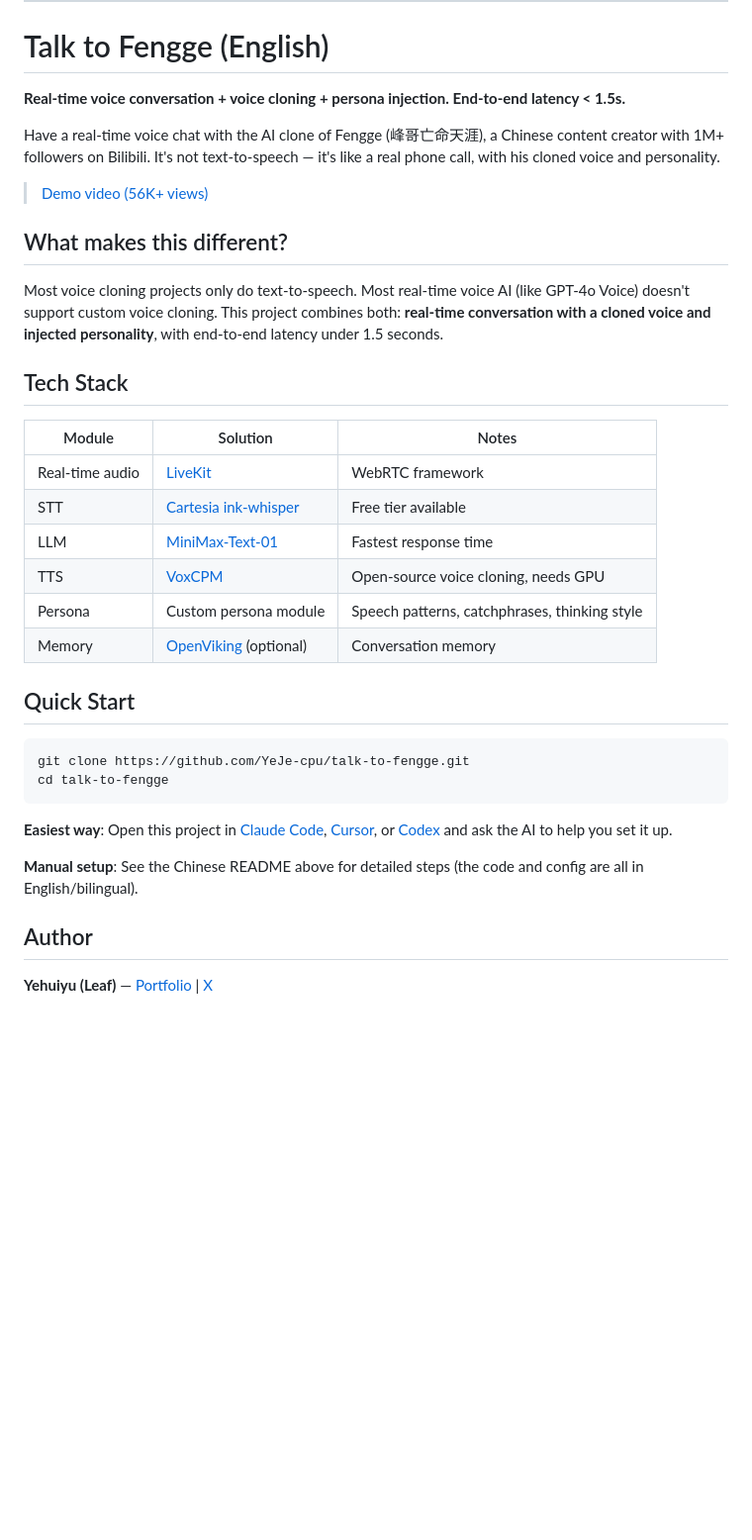
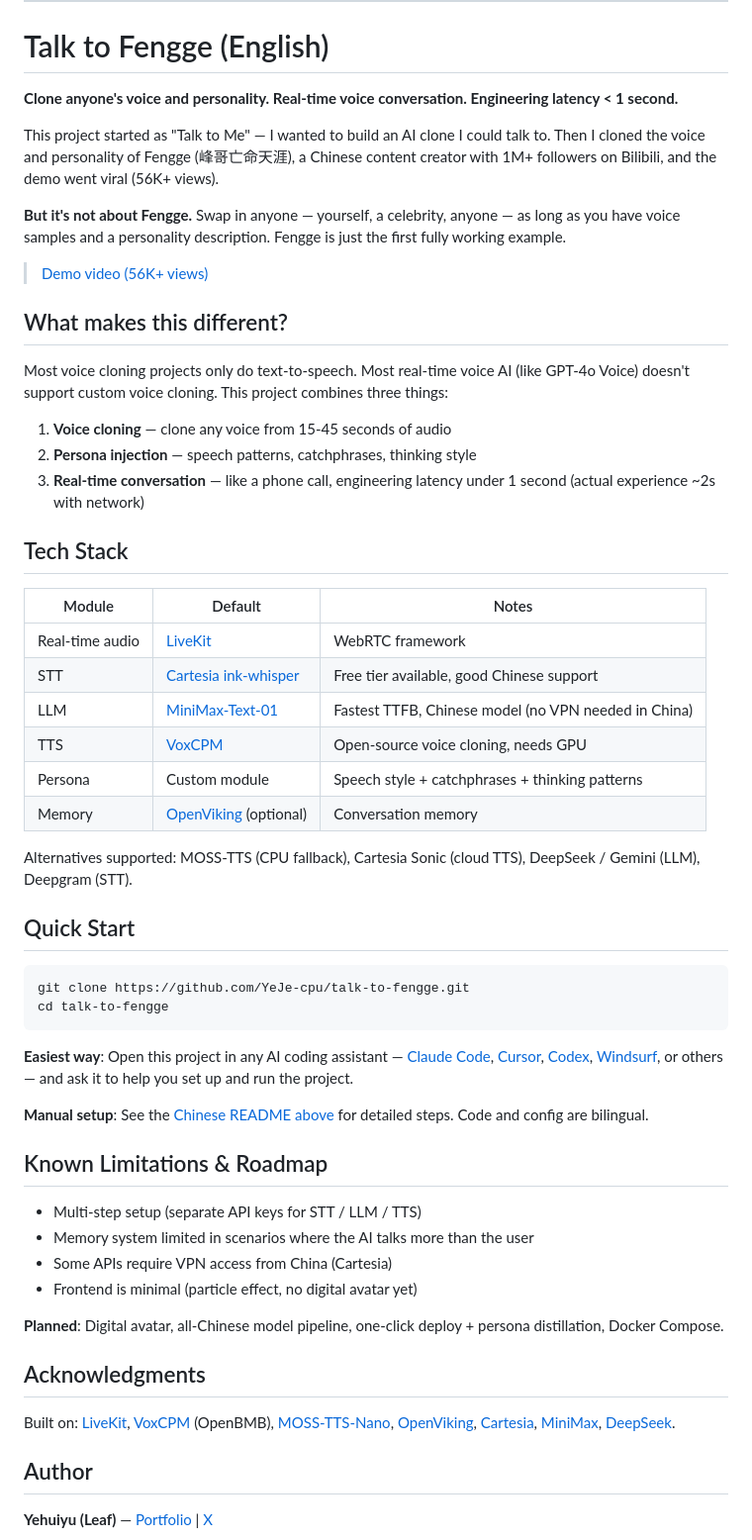
Before and after one commit to Neil9777/talk-to-fengge, a Markdown page: README.md, the part around one of its changes. Shown at 99% size. Rendered like a GitHub page; blank space fills up the shorter version.

````diff
--- a/README.md
+++ b/README.md
@@ -235,25 +259,33 @@ MIT
 # Talk to Fengge (English)
 
-**Real-time voice conversation + voice cloning + persona injection. End-to-end latency < 1.5s.**
+**Clone anyone's voice and personality. Real-time voice conversation. Engineering latency < 1 second.**
 
-Have a real-time voice chat with the AI clone of Fengge (峰哥亡命天涯), a Chinese content creator with 1M+ followers on Bilibili. It's not text-to-speech — it's like a real phone call, with his cloned voice and personality.
+This project started as "Talk to Me" — I wanted to build an AI clone I could talk to. Then I cloned the voice and personality of Fengge (峰哥亡命天涯), a Chinese content creator with 1M+ followers on Bilibili, and the demo went viral (56K+ views).
+
+**But it's not about Fengge.** Swap in anyone — yourself, a celebrity, anyone — as long as you have voice samples and a personality description. Fengge is just the first fully working example.
 
 > [Demo video (56K+ views)](https://x.com/leaf_sanren/status/2069342335268507976)
 
 ## What makes this different?
 
-Most voice cloning projects only do text-to-speech. Most real-time voice AI (like GPT-4o Voice) doesn't support custom voice cloning. This project combines both: **real-time conversation with a cloned voice and injected personality**, with end-to-end latency under 1.5 seconds.
+Most voice cloning projects only do text-to-speech. Most real-time voice AI (like GPT-4o Voice) doesn't support custom voice cloning. This project combines three things:
+
+1. **Voice cloning** — clone any voice from 15-45 seconds of audio
+2. **Persona injection** — speech patterns, catchphrases, thinking style
+3. **Real-time conversation** — like a phone call, engineering latency under 1 second (actual experience ~2s with network)
 
 ## Tech Stack
 
-| Module | Solution | Notes |
-|--------|----------|-------|
+| Module | Default | Notes |
+|--------|---------|-------|
 | Real-time audio | [LiveKit](https://livekit.io/) | WebRTC framework |
-| STT | [Cartesia ink-whisper](https://www.cartesia.ai/ink/) | Free tier available |
-| LLM | [MiniMax-Text-01](https://www.minimaxi.com/) | Fastest response time |
+| STT | [Cartesia ink-whisper](https://www.cartesia.ai/ink/) | Free tier available, good Chinese support |
+| LLM | [MiniMax-Text-01](https://www.minimaxi.com/) | Fastest TTFB, Chinese model (no VPN needed in China) |
 | TTS | [VoxCPM](https://github.com/openbmb/VoxCPM) | Open-source voice cloning, needs GPU |
-| Persona | Custom persona module | Speech patterns, catchphrases, thinking style |
+| Persona | Custom module | Speech style + catchphrases + thinking patterns |
 | Memory | [OpenViking](https://github.com/nicepkg/openviking) (optional) | Conversation memory |
+
+Alternatives supported: MOSS-TTS (CPU fallback), Cartesia Sonic (cloud TTS), DeepSeek / Gemini (LLM), Deepgram (STT).
 
 ## Quick Start
 
@@ -262,9 +294,22 @@ git clone https://github.com/YeJe-cpu/talk-to-fengge.git
 cd talk-to-fengge
 ```
 
-**Easiest way**: Open this project in [Claude Code](https://claude.ai/code), [Cursor](https://cursor.com/), or [Codex](https://openai.com/codex) and ask the AI to help you set it up.
+**Easiest way**: Open this project in any AI coding assistant — [Claude Code](https://claude.ai/code), [Cursor](https://cursor.com/), [Codex](https://openai.com/codex), [Windsurf](https://codeium.com/windsurf), or others — and ask it to help you set up and run the project.
 
-**Manual setup**: See the Chinese README above for detailed steps (the code and config are all in English/bilingual).
+**Manual setup**: See the [Chinese README above](#talk-to-峰哥) for detailed steps. Code and config are bilingual.
+
+## Known Limitations & Roadmap
+
+- Multi-step setup (separate API keys for STT / LLM / TTS)
+- Memory system limited in scenarios where the AI talks more than the user
+- Some APIs require VPN access from China (Cartesia)
+- Frontend is minimal (particle effect, no digital avatar yet)
+
+**Planned**: Digital avatar, all-Chinese model pipeline, one-click deploy + persona distillation, Docker Compose.
+
+## Acknowledgments
+
+Built on: [LiveKit](https://github.com/livekit/livekit), [VoxCPM](https://github.com/openbmb/VoxCPM) (OpenBMB), [MOSS-TTS-Nano](https://github.com/open-moss/moss-tts-nano), [OpenViking](https://github.com/nicepkg/openviking), [Cartesia](https://www.cartesia.ai/), [MiniMax](https://www.minimaxi.com/), [DeepSeek](https://www.deepseek.com/).
 
 ## Author
 
````
Also changed, not shown: other parts of README.md (+101 -77 lines).
